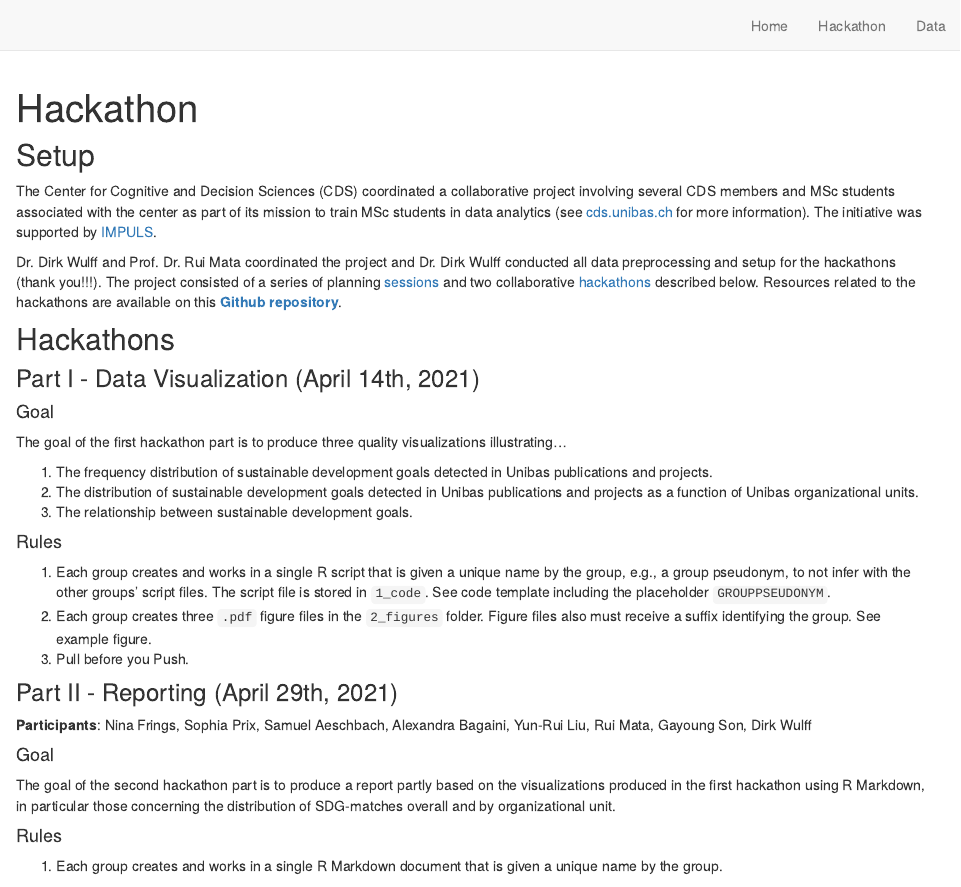
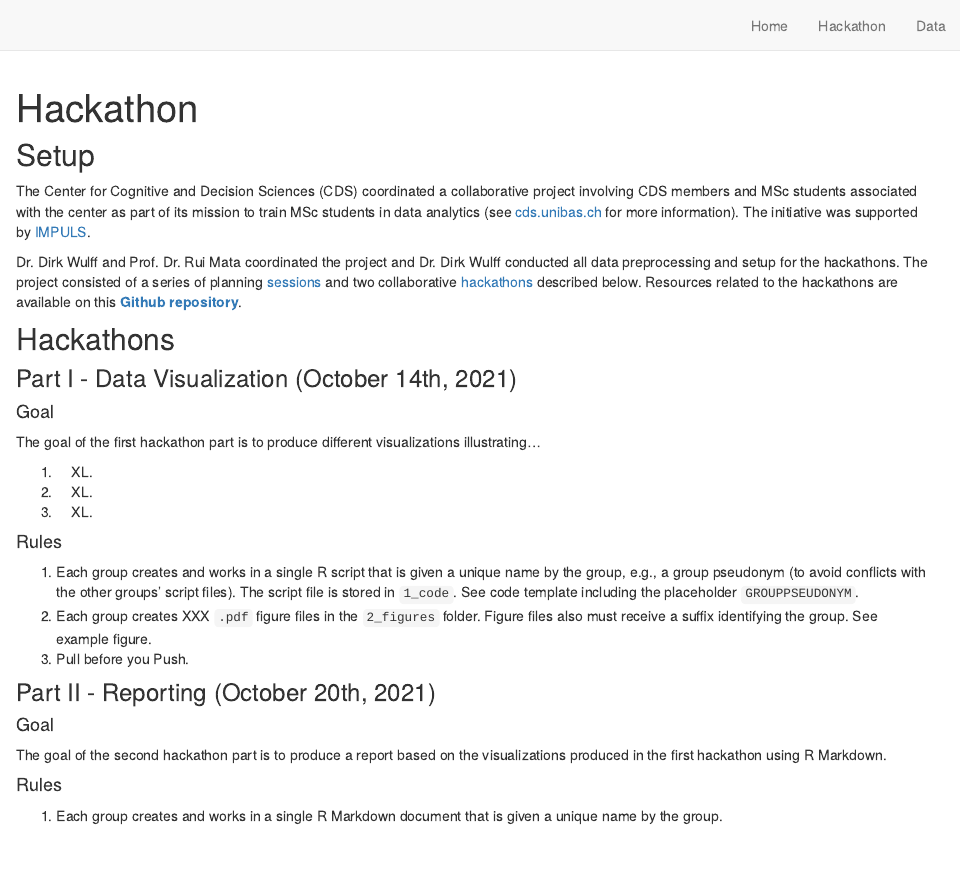
Before and after one commit to cdsbasel/Diversity_hackathon, an R Markdown document (hackathon.Rmd): the page in a window 1100 px wide, from its top. Rendered offline with R 4.5, knitr and Pandoc, with nearby package versions; drawn as R Markdown's standard HTML page in place of the format the file asks for.

Commit message:
update hackathon

```diff
--- a/hackathon.Rmd
+++ b/hackathon.Rmd
@@ -9,35 +9,34 @@ knitr::opts_chunk$set(echo = FALSE)
 
 ## Setup
 
-The Center for Cognitive and Decision Sciences (CDS) coordinated a collaborative project involving several CDS members and MSc students associated with the center as part of its mission to train MSc students in data analytics (see [cds.unibas.ch](https://psychologie.unibas.ch/de/fakultaet/abteilungen/cognitive-and-decision-sciences-305/msc-project/) for more information). The initiative was supported by [IMPULS](https://vorlesungsverzeichnis.unibas.ch/de/home?id=255075).
+The Center for Cognitive and Decision Sciences (CDS) coordinated a collaborative project involving CDS members and MSc students associated with the center as part of its mission to train MSc students in data analytics (see [cds.unibas.ch](https://psychologie.unibas.ch/de/fakultaet/abteilungen/cognitive-and-decision-sciences-305/msc-project/) for more information). The initiative was supported by [IMPULS](https://vorlesungsverzeichnis.unibas.ch/de/home?id=255075).
 
-Dr. Dirk Wulff and Prof. Dr. Rui Mata coordinated the project and Dr. Dirk Wulff conducted all data preprocessing and setup for the hackathons (thank you!!!). The project consisted of a series of planning [sessions](https://psychologie.unibas.ch/de/fakultaet/abteilungen/cognitive-and-decision-sciences-305/events/) and two collaborative [hackathons](hackathon.html) described below. Resources related to the hackathons are available on this <a href="https://github.com/cdsbasel/SDG_hackathon"><b>Github repository</b></a>.
+Dr. Dirk Wulff and Prof. Dr. Rui Mata coordinated the project and Dr. Dirk Wulff conducted all data preprocessing and setup for the hackathons. The project consisted of a series of planning [sessions](https://psychologie.unibas.ch/de/fakultaet/abteilungen/cognitive-and-decision-sciences-305/events/) and two collaborative [hackathons](hackathon.html) described below. Resources related to the hackathons are available on this <a href="https://github.com/cdsbasel/Diversity_hackathon"><b>Github repository</b></a>.
 
 ## Hackathons
 
-### Part I - Data Visualization (April 14th, 2021)
+### Part I - Data Visualization (October 14th, 2021)
 
 #### Goal
 
-The goal of the first hackathon part is to produce three quality visualizations illustrating...
+The goal of the first hackathon part is to produce different visualizations illustrating...
 
-1. The frequency distribution of sustainable development goals detected in Unibas publications and projects.
-2. The distribution of sustainable development goals detected in Unibas publications and projects as a function of Unibas organizational units.
-3. The relationship between sustainable development goals.
+1. XXXX.
+2. XXXX.
+3. XXXX.
 
 #### Rules
 
-1. Each group creates and works in a single R script that is given a unique name by the group, e.g., a group pseudonym, to not infer with the other groups' script files. The script file is stored in `1_code`. See code template including the placeholder `GROUPPSEUDONYM`.
-2. Each group creates three `.pdf` figure files in the `2_figures` folder. Figure files also must receive a suffix identifying the group. See example figure.
+1. Each group creates and works in a single R script that is given a unique name by the group, e.g., a group pseudonym (to avoid conflicts with the other groups' script files). The script file is stored in `1_code`. See code template including the placeholder `GROUPPSEUDONYM`.
+2. Each group creates XXX `.pdf` figure files in the `2_figures` folder. Figure files also must receive a suffix identifying the group. See example figure.
 3. Pull before you Push.
 
-### Part II - Reporting (April 29th, 2021)
+### Part II - Reporting (October 20th, 2021)
 
-**Participants**: Nina Frings, Sophia Prix, Samuel Aeschbach, Alexandra Bagaini, Yun-Rui Liu, Rui Mata, Gayoung Son, Dirk Wulff
 
 #### Goal
 
-The goal of the second hackathon part is to produce a report partly based on the visualizations produced in the first hackathon using R Markdown, in particular those concerning the distribution of SDG-matches overall and by organizational unit.
+The goal of the second hackathon part is to produce a report based on the visualizations produced in the first hackathon using R Markdown.
 
 #### Rules
 
```
Also changed, not shown: hackathon.html.
